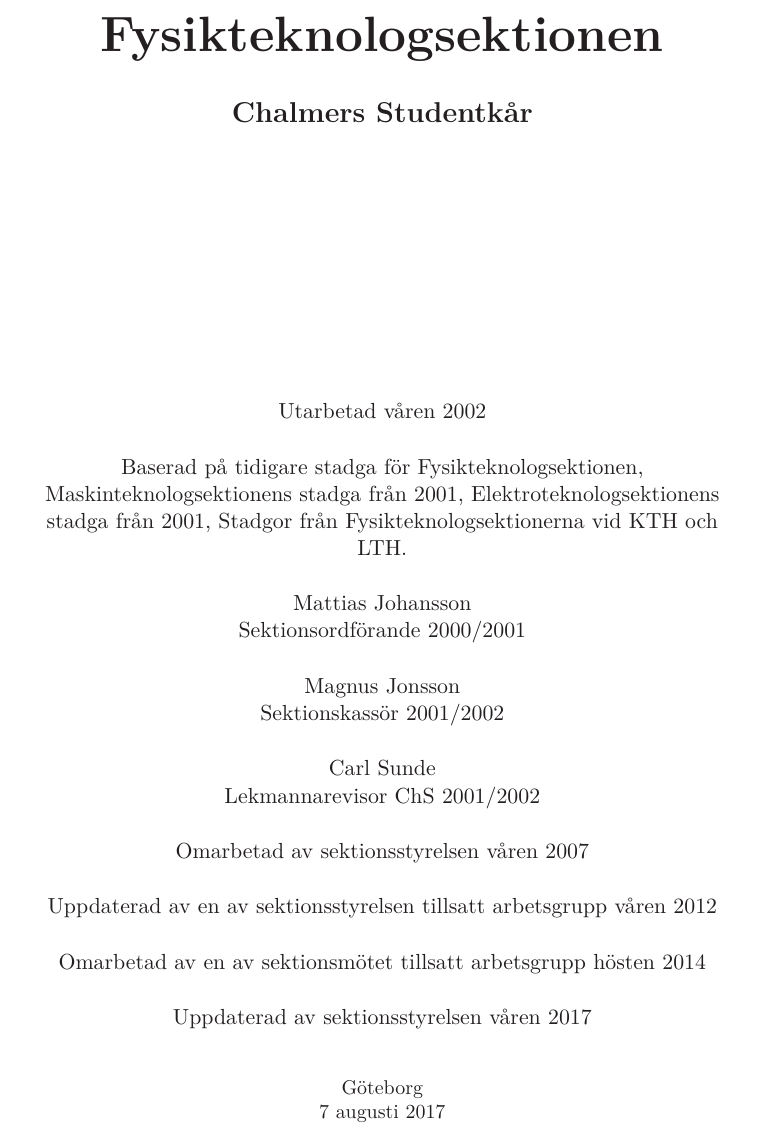
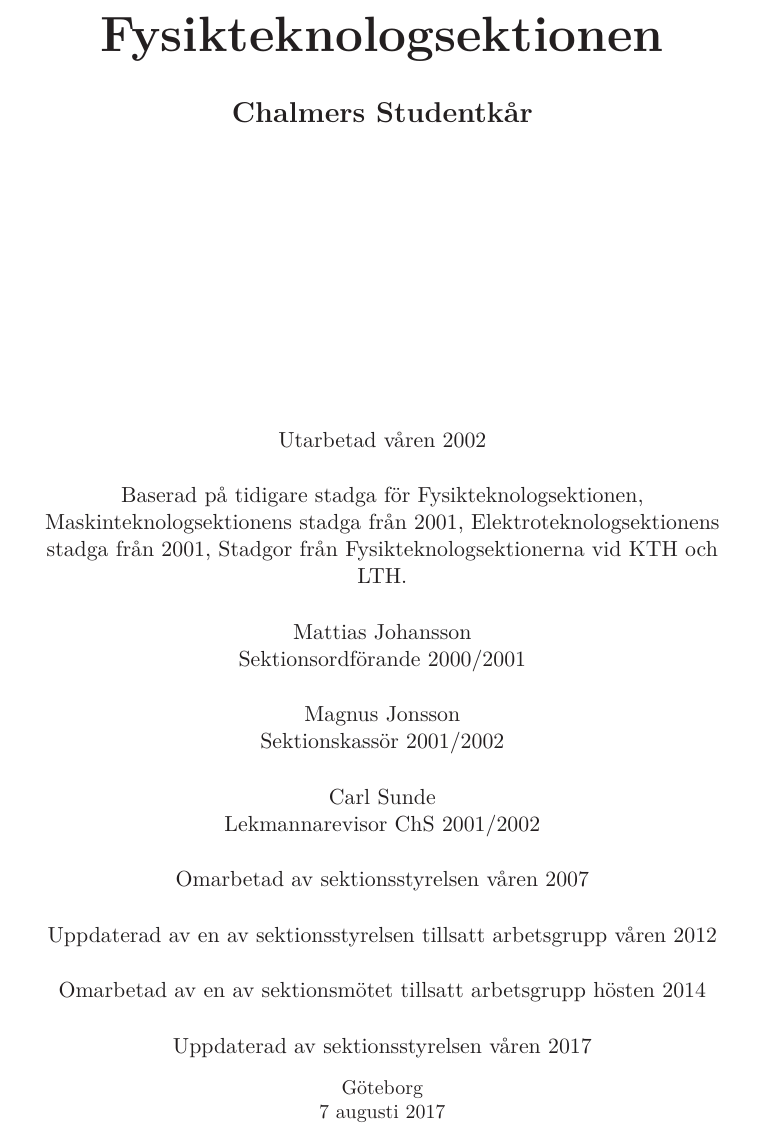
Before and after one commit to fysikteknologsektionen/stadga, a LaTeX document (Stadga.tex): part of page 1 of 35, cut so that both start at the same text. Compiled offline with LaTeX, dvips and Ghostscript.

Commit message:
Tog bort redan tillagd rad på master

```diff
--- a/Stadga.tex
+++ b/Stadga.tex
@@ -57,7 +56,7 @@
     Omarbetad av sektionsstyrelsen våren 2007\\[5mm]
     Uppdaterad av en av sektionsstyrelsen tillsatt arbetsgrupp våren 2012\\[5mm]
     Omarbetad av en av sektionsmötet tillsatt arbetsgrupp hösten 2014\\[5mm]
-    Uppdaterad av sektionsstyrelsen våren 2017 \\[5mm]
+    Uppdaterad av sektionsstyrelsen våren 2017\\
     \vspace{.3 cm}
     \small{Göteborg}\\
     \small{\today}
```
Also changed, not shown: Stadga.tex (1 more changed lines).
